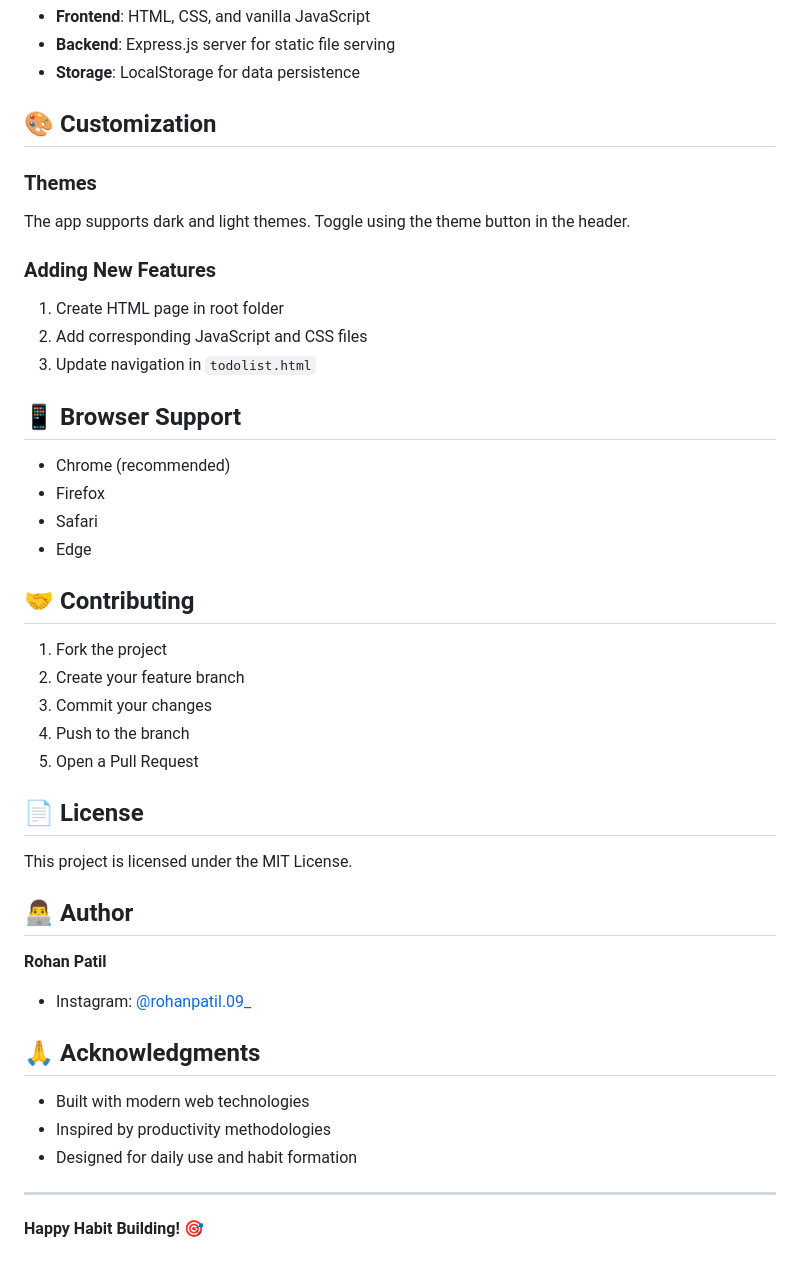
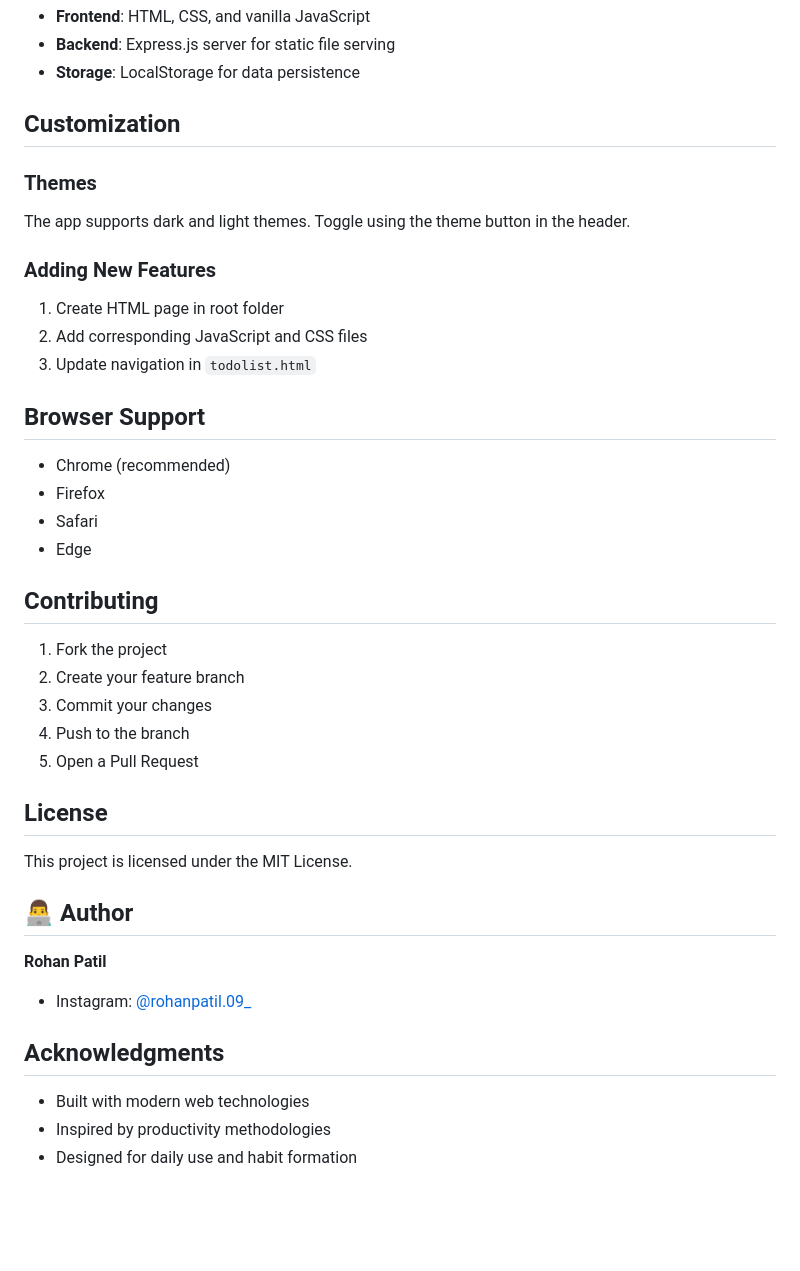
Before and after one commit to rohan1785/Ghabit, a Markdown page: README.md, the part around one of its changes. Rendered like a GitHub page; blank space fills up the shorter version.

```diff
--- a/README.md
+++ b/README.md
@@ -99,7 +99,7 @@ npm run dev
 - **Backend**: Express.js server for static file serving
 - **Storage**: LocalStorage for data persistence
 
-## 🎨 Customization
+## Customization
 
 ### Themes
 The app supports dark and light themes. Toggle using the theme button in the header.
@@ -109,14 +109,14 @@ The app supports dark and light themes. Toggle using the theme button in the hea
 2. Add corresponding JavaScript and CSS files
 3. Update navigation in `todolist.html`
 
-## 📱 Browser Support
+## Browser Support
 
 - Chrome (recommended)
 - Firefox
 - Safari
 - Edge
 
-## 🤝 Contributing
+## Contributing
 
 1. Fork the project
 2. Create your feature branch
@@ -124,7 +124,7 @@ The app supports dark and light themes. Toggle using the theme button in the hea
 4. Push to the branch
 5. Open a Pull Request
 
-## 📄 License
+## License
 
 This project is licensed under the MIT License.
 
@@ -133,12 +133,8 @@ This project is licensed under the MIT License.
 **Rohan Patil**
 - Instagram: [@rohanpatil.09_](https://www.instagram.com/rohanpatil.09_)
 
-## 🙏 Acknowledgments
+## Acknowledgments
 
 - Built with modern web technologies
 - Inspired by productivity methodologies
 - Designed for daily use and habit formation
-
----
-
-**Happy Habit Building! 🎯**
```
Also changed, not shown: other parts of README.md (+1 -1 lines).
